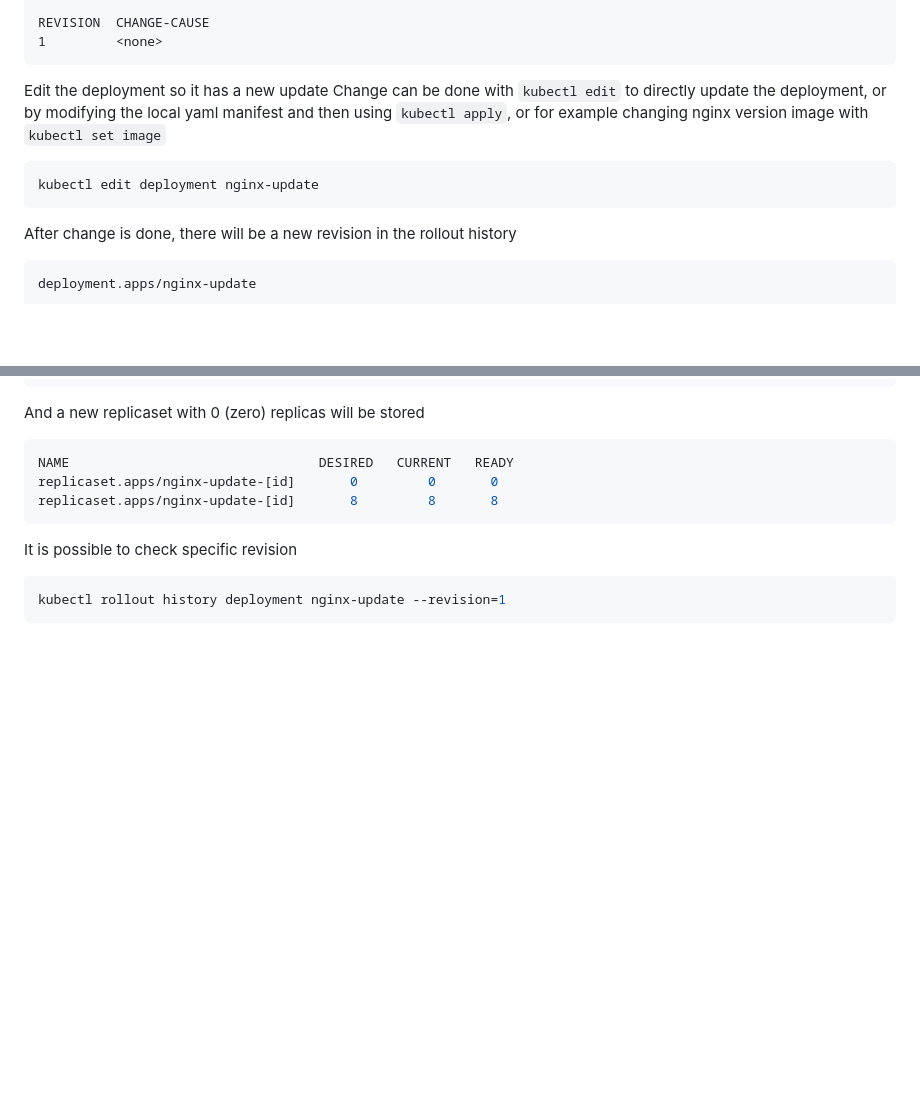
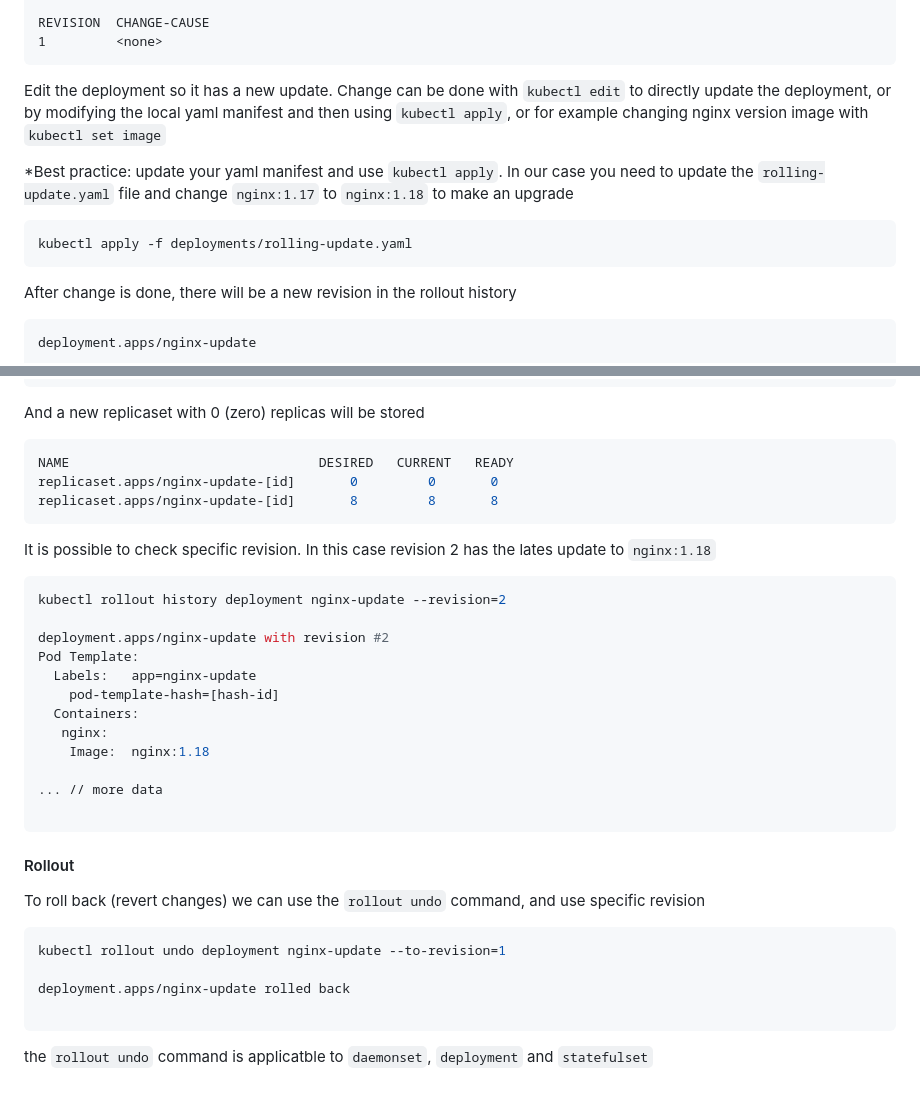
Before and after one commit to mromeroval/kubernetes-ckad, a Markdown page: deployments/README.md, 2 parts joined by grey strips. Drawn GitHub-style; blank space fills up the shorter version.

Commit message:
Update README with deployment edit and rollback instructions

````diff
--- a/deployments/README.md
+++ b/deployments/README.md
@@ -101,11 +101,12 @@ REVISION  CHANGE-CAUSE
 1         <none>
 ```
 
-Edit the deployment so it has a new update
-Change can be done with `kubectl edit` to directly update the deployment, or by modifying the local yaml manifest and then using `kubectl apply`, or for example changing nginx version image with `kubectl set image`
+Edit the deployment so it has a new update. Change can be done with `kubectl edit` to directly update the deployment, or by modifying the local yaml manifest and then using `kubectl apply`, or for example changing nginx version image with `kubectl set image`
+
+*Best practice: update your yaml manifest and use `kubectl apply`. In our case you need to update the `rolling-update.yaml` file and change `nginx:1.17` to `nginx:1.18` to make an upgrade
 
 ```bash
-kubectl edit deployment nginx-update
+kubectl apply -f deployments/rolling-update.yaml
 ```
 After change is done, there will be a new revision in the rollout history
 
@@ -125,8 +126,31 @@ replicaset.apps/nginx-update-[id]       0         0       0
 replicaset.apps/nginx-update-[id]       8         8       8
 ```
 
-It is possible to check specific revision
+It is possible to check specific revision. In this case revision 2 has the lates update to `nginx:1.18`
 
 ```bash
-kubectl rollout history deployment nginx-update --revision=1
+kubectl rollout history deployment nginx-update --revision=2
+
+deployment.apps/nginx-update with revision #2
+Pod Template:
+  Labels:	app=nginx-update
+	pod-template-hash=[hash-id]
+  Containers:
+   nginx:
+    Image:	nginx:1.18
+
+... // more data
+
 ```
+
+#### Rollout
+To roll back (revert changes) we can use the `rollout undo` command, and use specific revision
+
+```bash
+kubectl rollout undo deployment nginx-update --to-revision=1
+
+deployment.apps/nginx-update rolled back
+
+```
+
+the  `rollout undo` command is applicatble to `daemonset`, `deployment` and `statefulset`
````
